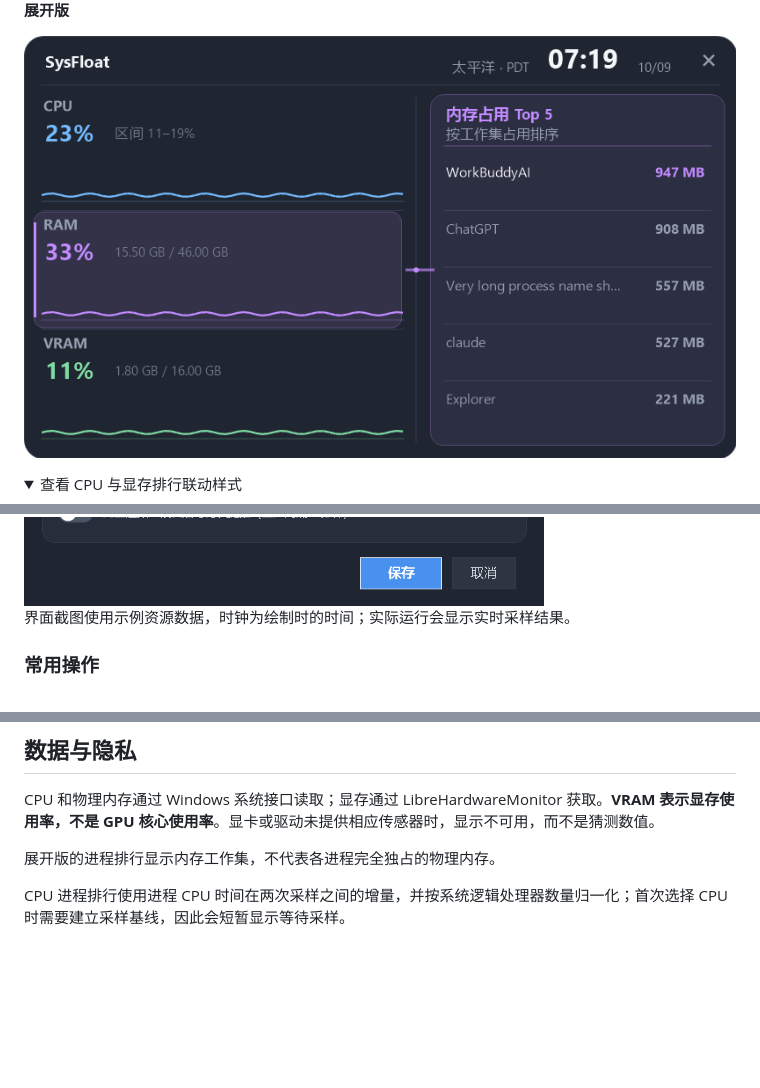
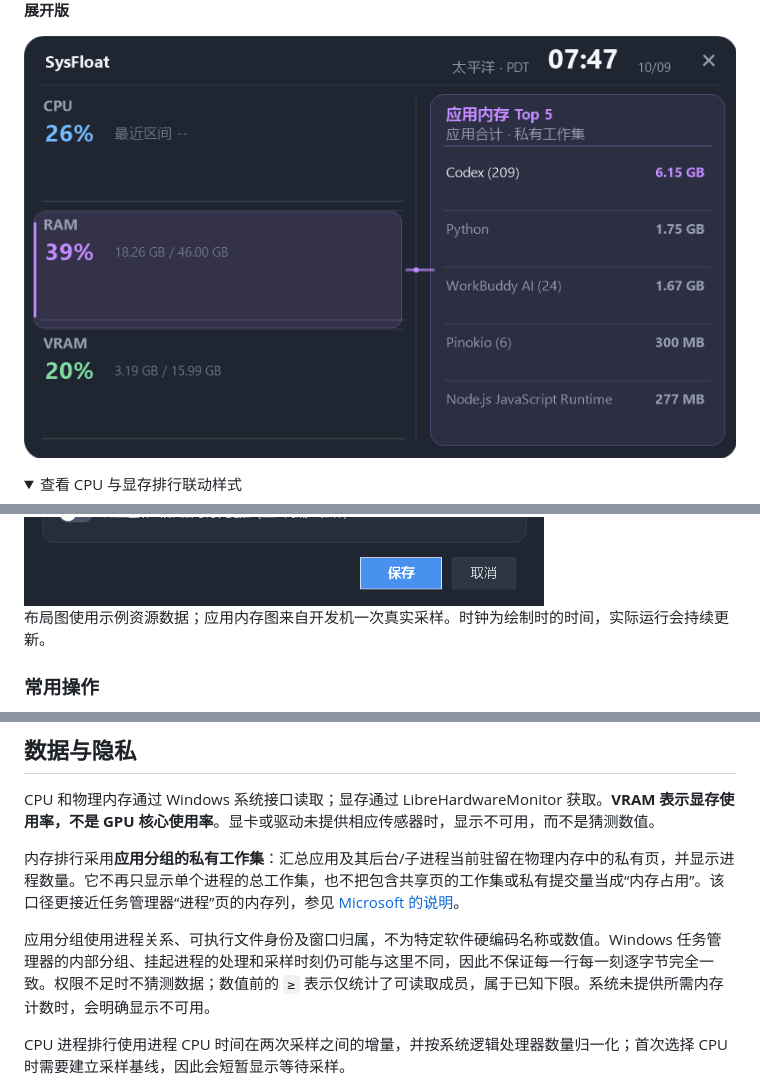
Before and after one commit to knownothing20/SysFloat, a Markdown page: README.md, 3 parts joined by grey strips. GitHub-like rendering; pictures changed too: docs/images/application-memory.png (added); folded sections open; blank space fills up the shorter version.

Commit message:
fix: aggregate application private memory and reduce UI polling overhead

```diff
--- a/README.md
+++ b/README.md
@@ -47,7 +47,7 @@
 
 **展开版**
 
-![展开版：资源趋势和进程内存排行](docs/images/expanded.png)
+![展开版：应用分组的私有工作集排行，来自开发机一次真实采样](docs/images/application-memory.png)
 
 <details>
 <summary>查看 CPU 与显存排行联动样式</summary>
@@ -62,7 +62,7 @@
 
 <img src="docs/images/monitoring-settings.png" alt="监控设置：采样间隔和高占用提醒" width="520" />
 
-界面截图使用示例资源数据，时钟为绘制时的时间；实际运行会显示实时采样结果。
+布局图使用示例资源数据；应用内存图来自开发机一次真实采样。时钟为绘制时的时间，实际运行会持续更新。
 
 ### 常用操作
 
@@ -92,7 +92,9 @@
 
 CPU 和物理内存通过 Windows 系统接口读取；显存通过 LibreHardwareMonitor 获取。**VRAM 表示显存使用率，不是 GPU 核心使用率**。显卡或驱动未提供相应传感器时，显示不可用，而不是猜测数值。
 
-展开版的进程排行显示内存工作集，不代表各进程完全独占的物理内存。
+内存排行采用**应用分组的私有工作集**：汇总应用及其后台/子进程当前驻留在物理内存中的私有页，并显示进程数量。它不再只显示单个进程的总工作集，也不把包含共享页的工作集或私有提交量当成“内存占用”。该口径更接近任务管理器“进程”页的内存列，参见 [Microsoft 的说明](https://blogs.windows.com/msedgedev/2021/01/13/investigate-microsoft-edge-memory-usage/)。
+
+应用分组使用进程关系、可执行文件身份及窗口归属，不为特定软件硬编码名称或数值。Windows 任务管理器的内部分组、挂起进程的处理和采样时刻仍可能与这里不同，因此不保证每一行每一刻逐字节完全一致。权限不足时不猜测数据；数值前的 `≥` 表示仅统计了可读取成员，属于已知下限。系统未提供所需内存计数时，会明确显示不可用。
 
 CPU 进程排行使用进程 CPU 时间在两次采样之间的增量，并按系统逻辑处理器数量归一化；首次选择 CPU 时需要建立采样基线，因此会短暂显示等待采样。
 
```
Also changed, not shown: docs/release-v1.0.2.md (added, +23 -0 lines), 10 other files.
